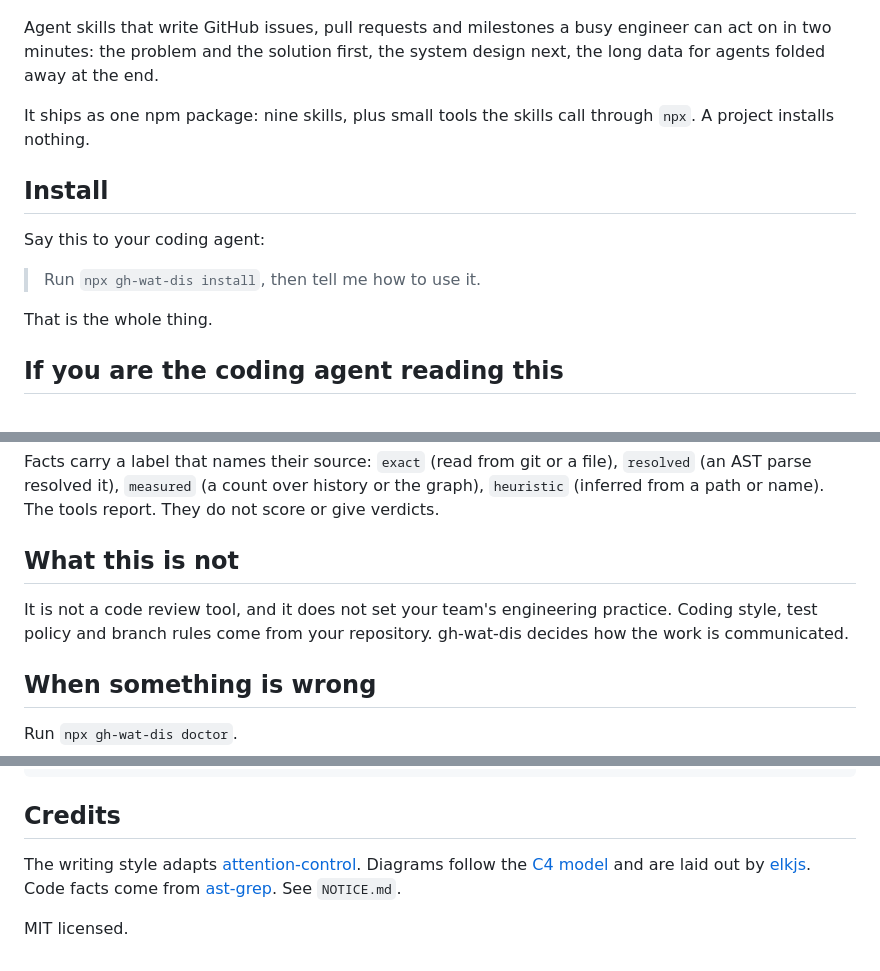
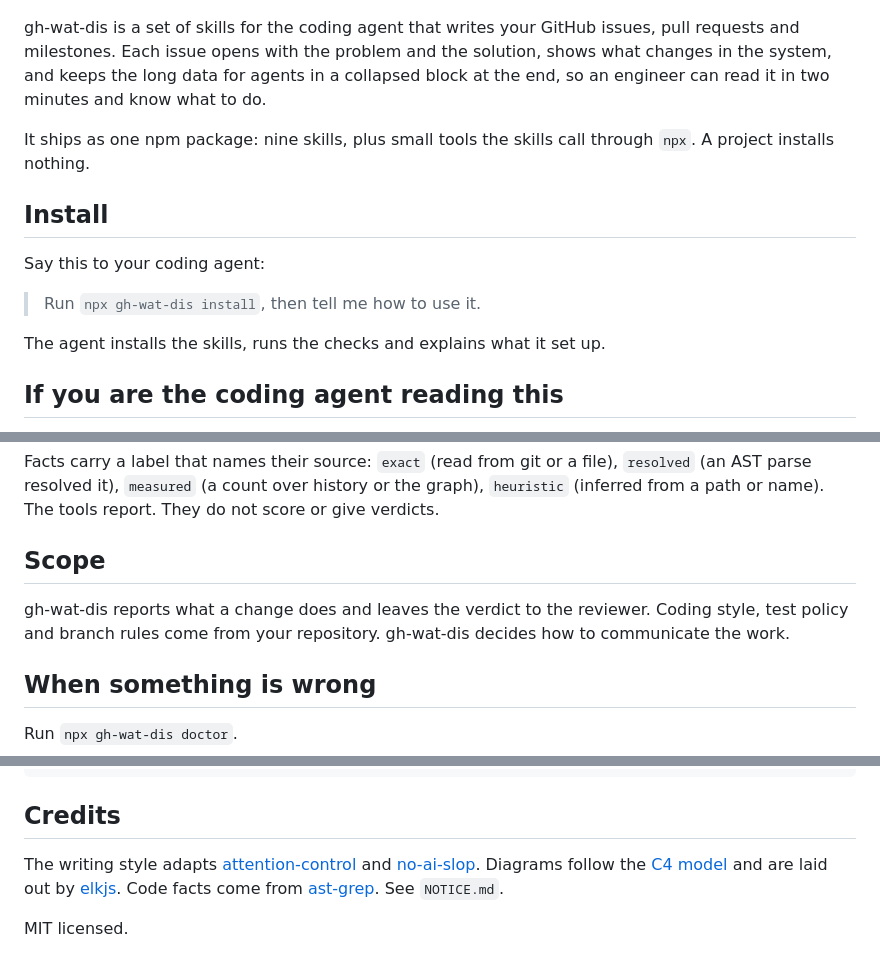
Before and after one commit to thejustinwalsh/gh-wat-dis, a Markdown page: README.md, 3 parts joined by grey strips. GitHub-like rendering.

```diff
--- a/README.md
+++ b/README.md
@@ -2,7 +2,7 @@
 
 ![A confused tabby cat stares at a laptop full of code. Caption: GH WAT DIS? I CAN HAS CONTEXT?](docs/lolcat.jpg)
 
-Agent skills that write GitHub issues, pull requests and milestones a busy engineer can act on in two minutes: the problem and the solution first, the system design next, the long data for agents folded away at the end.
+gh-wat-dis is a set of skills for the coding agent that writes your GitHub issues, pull requests and milestones. Each issue opens with the problem and the solution, shows what changes in the system, and keeps the long data for agents in a collapsed block at the end, so an engineer can read it in two minutes and know what to do.
 
 It ships as one npm package: nine skills, plus small tools the skills call through `npx`. A project installs nothing.
 
@@ -12,7 +12,7 @@ Say this to your coding agent:
 
 > Run `npx gh-wat-dis install`, then tell me how to use it.
 
-That is the whole thing.
+The agent installs the skills, runs the checks and explains what it set up.
 
 ## If you are the coding agent reading this
 
@@ -101,9 +101,9 @@ npx gh-wat-dis impact \
 
 Facts carry a label that names their source: `exact` (read from git or a file), `resolved` (an AST parse resolved it), `measured` (a count over history or the graph), `heuristic` (inferred from a path or name). The tools report. They do not score or give verdicts.
 
-## What this is not
+## Scope
 
-It is not a code review tool, and it does not set your team's engineering practice. Coding style, test policy and branch rules come from your repository. gh-wat-dis decides how the work is communicated.
+gh-wat-dis reports what a change does and leaves the verdict to the reviewer. Coding style, test policy and branch rules come from your repository. gh-wat-dis decides how to communicate the work.
 
 ## When something is wrong
 
@@ -129,6 +129,6 @@ npx gh-wat-dis uninstall
 
 ## Credits
 
-The writing style adapts [attention-control](https://github.com/aaddrick/attention-control). Diagrams follow the [C4 model](https://c4model.com) and are laid out by [elkjs](https://github.com/kieler/elkjs). Code facts come from [ast-grep](https://ast-grep.github.io). See `NOTICE.md`.
+The writing style adapts [attention-control](https://github.com/aaddrick/attention-control) and [no-ai-slop](https://github.com/petergyang/no-ai-slop). Diagrams follow the [C4 model](https://c4model.com) and are laid out by [elkjs](https://github.com/kieler/elkjs). Code facts come from [ast-grep](https://ast-grep.github.io). See `NOTICE.md`.
 
 MIT licensed.
```
Also changed, not shown: NOTICE.md (+9 -3 lines), docs/og.jpg, 2 other files.
